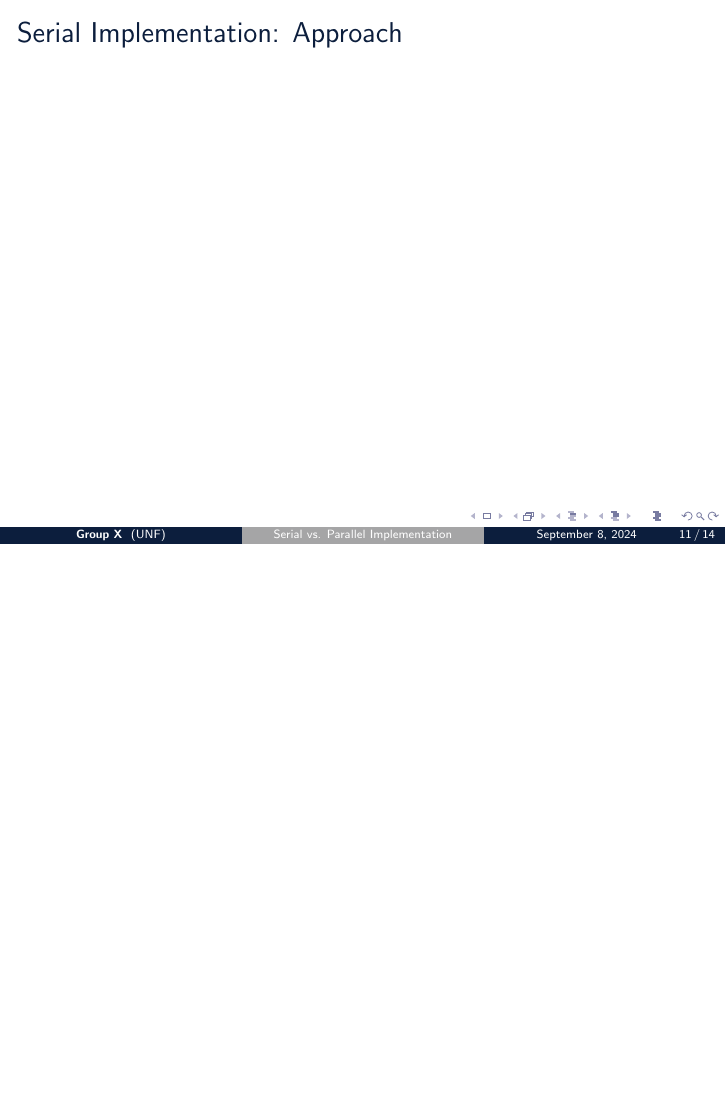
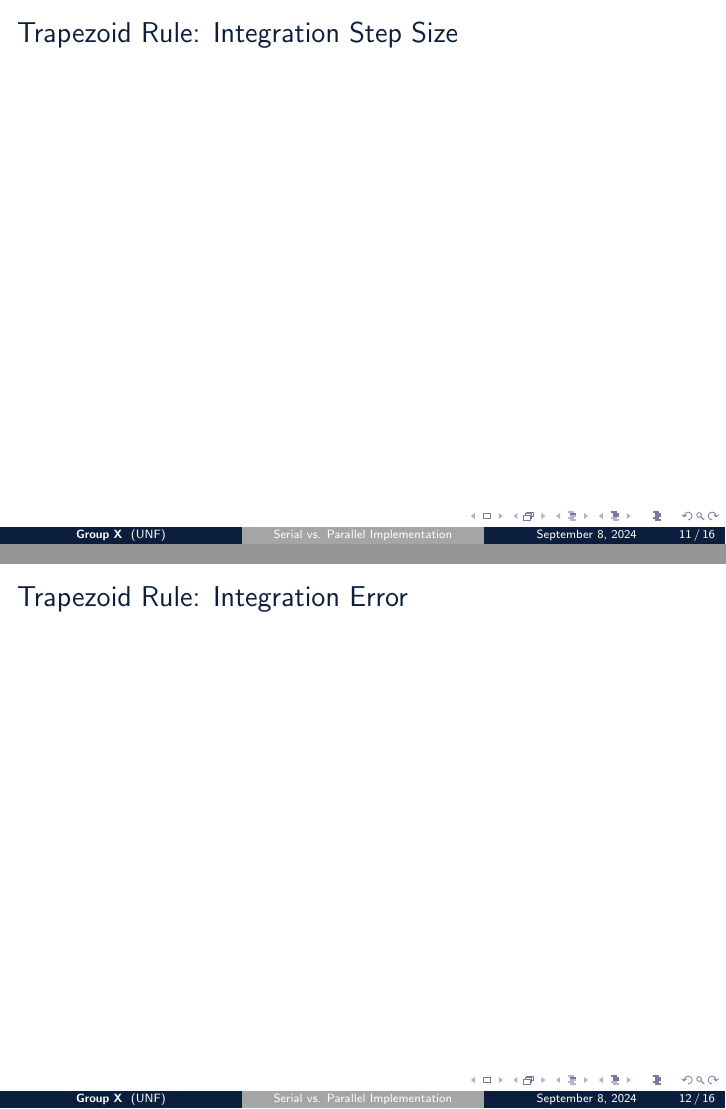
Before and after one commit to wltjr/cop6616-presentation, LaTeX slides (serial_parallel_trapezoid_rule.tex): page 18 of 21 before the commit and pages 18 and 19 of 23 after it, the two joined at a grey line, the shorter picture padded with empty space. Compiled offline with pdfLaTeX.

Commit message:
presentation/serial_parallel_trapezoid_rule.tex: Added filler slides
- Added slides for integration steps and error, placeholders for
  animation to be added

```diff
--- a/serial_parallel_trapezoid_rule.tex
+++ b/serial_parallel_trapezoid_rule.tex
@@ -343,6 +343,12 @@ Note: for simplicity will assume $n/p$ is an integer
 	\end{multicols}
 \end{frame}
 
+\begin{frame}{Trapezoid Rule: Integration Step Size}
+\end{frame}
+
+\begin{frame}{Trapezoid Rule: Integration Error}
+\end{frame}
+
 \section{Serial Implementation}
 \begin{frame}{Serial Implementation: Approach}
 \end{frame}
```
